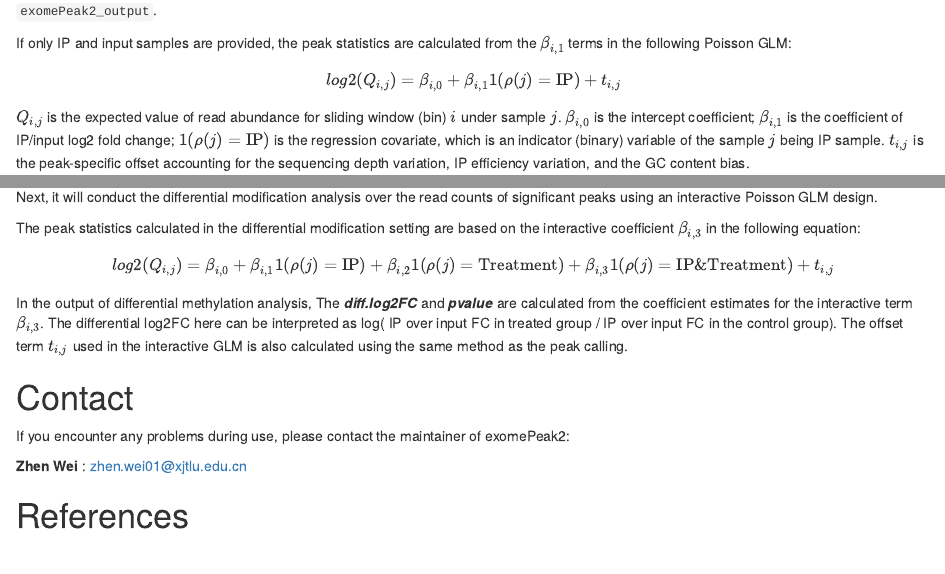
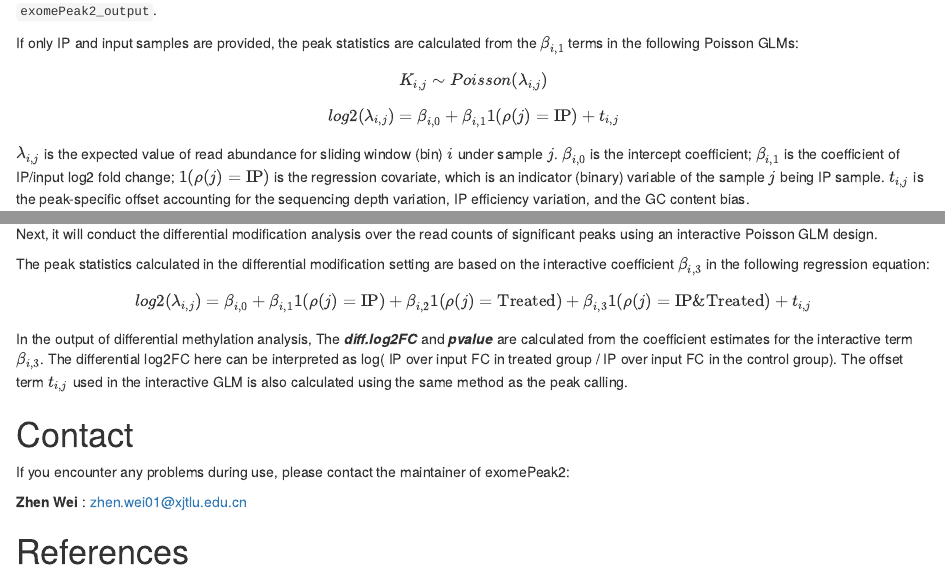
Before and after one commit to ZW-xjtlu/exomePeak2, an R Markdown document (vignettes/Vignette_V_2.00.Rmd): the page in a window 1100 px wide, from 1440 px down, and a second part further down, joined at a grey line. Rendered offline with R 4.5, knitr and Pandoc, with nearby package versions; drawn as R Markdown's standard HTML page in place of the format the file asks for; some code elsewhere in the file could not run offline; common packages that the code uses without loading them are loaded.

Commit message:
Documentation improvement

```diff
--- a/vignettes/Vignette_V_2.00.Rmd
+++ b/vignettes/Vignette_V_2.00.Rmd
@@ -79,11 +79,13 @@ exomePeak2(bam_ip = IP_BAM,
 
 exomePeak2 will export significant peaks in **BED** file and **CSV** table format, the output will be automatically saved in a folder named `exomePeak2_output`.
 
-If only IP and input samples are provided, the peak statistics are calculated from the ${\beta}_{i,1}$ terms in the following Poisson GLM:
+If only IP and input samples are provided, the peak statistics are calculated from the ${\beta}_{i,1}$ terms in the following Poisson GLMs:
 
-$$log2(Q_{i,j}) = {\beta}_{i,0} + {\beta}_{i,1}1(\rho(j)=\text{IP}) + t_{i,j}$$
+$$K_{i,j} \sim Poisson(\lambda_{i,j})$$
 
-$Q_{i,j}$ is the expected value of read abundance for sliding window (bin) $i$ under sample $j$. ${\beta}_{i,0}$ is the intercept coefficient; ${\beta}_{i,1}$ is the coefficient of IP/input log2 fold change; $1(\rho(j)=\text{IP})$ is the regression covariate, which is an indicator (binary) variable of the sample $j$ being IP sample. $t_{i,j}$ is the peak-specific offset accounting for the sequencing depth variation, IP efficiency variation, and the GC content bias.
+$$log2(\lambda_{i,j}) = {\beta}_{i,0} + {\beta}_{i,1}1(\rho(j)=\text{IP}) + t_{i,j}$$
+
+$\lambda_{i,j}$ is the expected value of read abundance for sliding window (bin) $i$ under sample $j$. ${\beta}_{i,0}$ is the intercept coefficient; ${\beta}_{i,1}$ is the coefficient of IP/input log2 fold change; $1(\rho(j)=\text{IP})$ is the regression covariate, which is an indicator (binary) variable of the sample $j$ being IP sample. $t_{i,j}$ is the peak-specific offset accounting for the sequencing depth variation, IP efficiency variation, and the GC content bias.
 
 $$t_{i,j} = log2(s_j) + log2(f(GC_i))$$
 
@@ -129,9 +131,9 @@ exomePeak2(bam_ip = IP_BAM,
 
 In the differential modification mode, exomePeak2 will first perform Peak calling on the exonic regions by pulling the control and treated samples. Next, it will conduct the differential modification analysis over the read counts of significant peaks using an interactive Poisson GLM design.
 
-The peak statistics calculated in the differential modification setting are based on the interactive coefficient ${\beta}_{i,3}$ in the following equation:
+The peak statistics calculated in the differential modification setting are based on the interactive coefficient ${\beta}_{i,3}$ in the following regression equation:
 
-$$log2(Q_{i,j}) = {\beta}_{i,0} + {\beta}_{i,1}1(\rho(j)=\text{IP}) + {\beta}_{i,2}1(\rho(j)=\text{Treatment}) + {\beta}_{i,3}1(\rho(j)=\text{IP&Treatment}) + t_{i,j}$$
+$$log2(\lambda_{i,j}) = {\beta}_{i,0} + {\beta}_{i,1}1(\rho(j)=\text{IP}) + {\beta}_{i,2}1(\rho(j)=\text{Treated}) + {\beta}_{i,3}1(\rho(j)=\text{IP&Treated}) + t_{i,j}$$
 
 In the output of differential methylation analysis, The ***diff.log2FC*** and ***pvalue*** are calculated from the coefficient estimates for the interactive term ${\beta}_{i,3}$. The differential log2FC here can be interpreted as log( IP over input FC in treated group / IP over input FC in the control group). The offset term $t_{i,j}$ used in the interactive GLM is also calculated using the same method as the peak calling.
 
```
Also changed, not shown: 1 other file.
